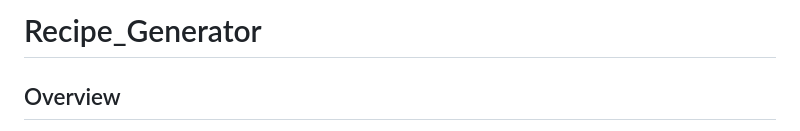
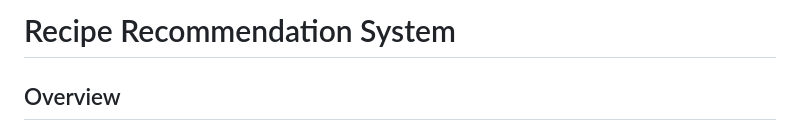
Before and after one commit to SangHyunPark1213/Recipe_Generator, a Markdown page: README.md, the part around the change. GitHub-like rendering.

```diff
--- a/README.md
+++ b/README.md
@@ -1,4 +1,4 @@
-# Recipe_Generator
+# Recipe Recommendation System
 
 ## Overview
 This project is a recipe recommendation system that suggests recipes based on user-provided ingredients. The system uses natural language processing to match the ingredients with a database of recipes and recommends the most relevant ones. Users can rate the recipes, and recipes rated with 1 star are excluded from future recommendations until preferences are reset.
```
